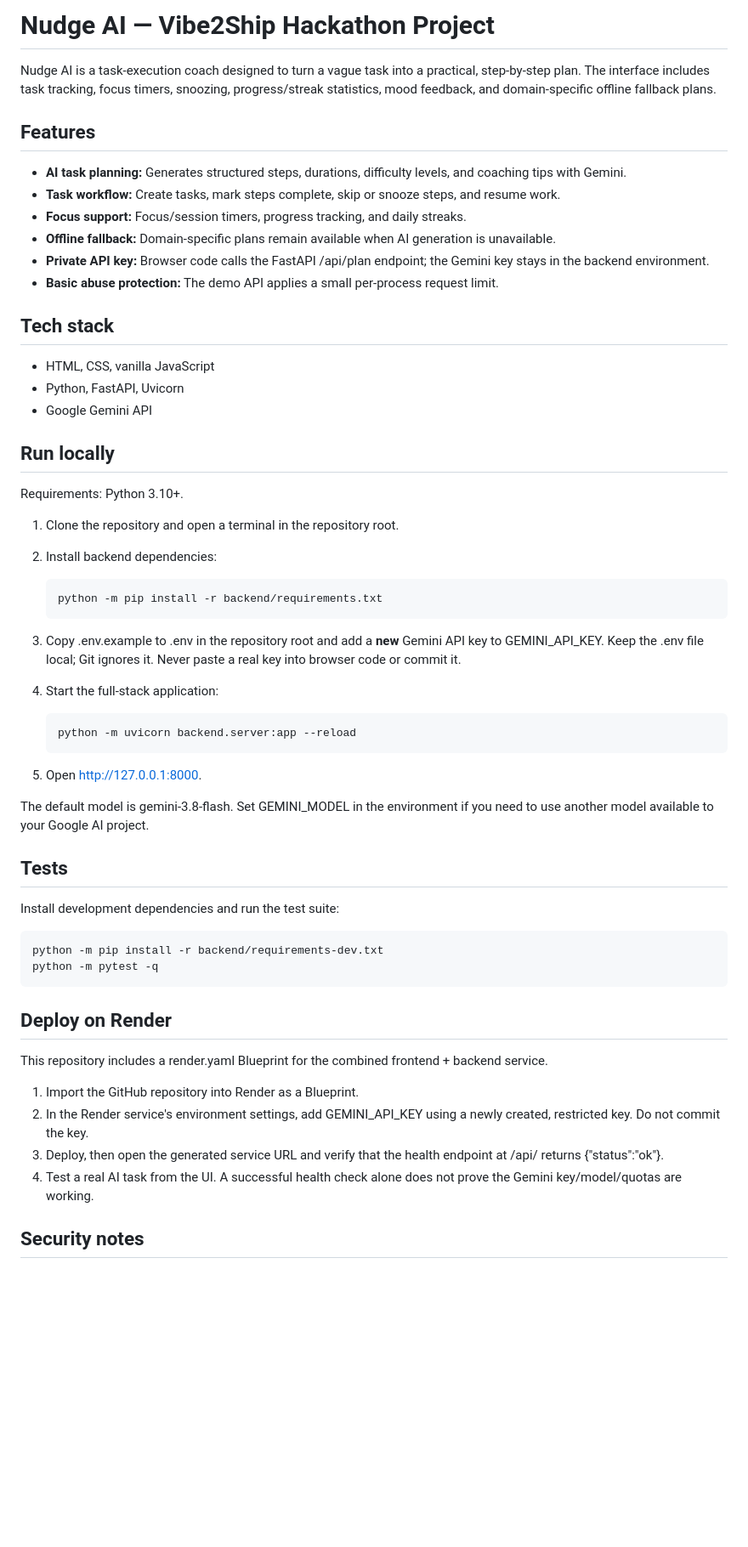
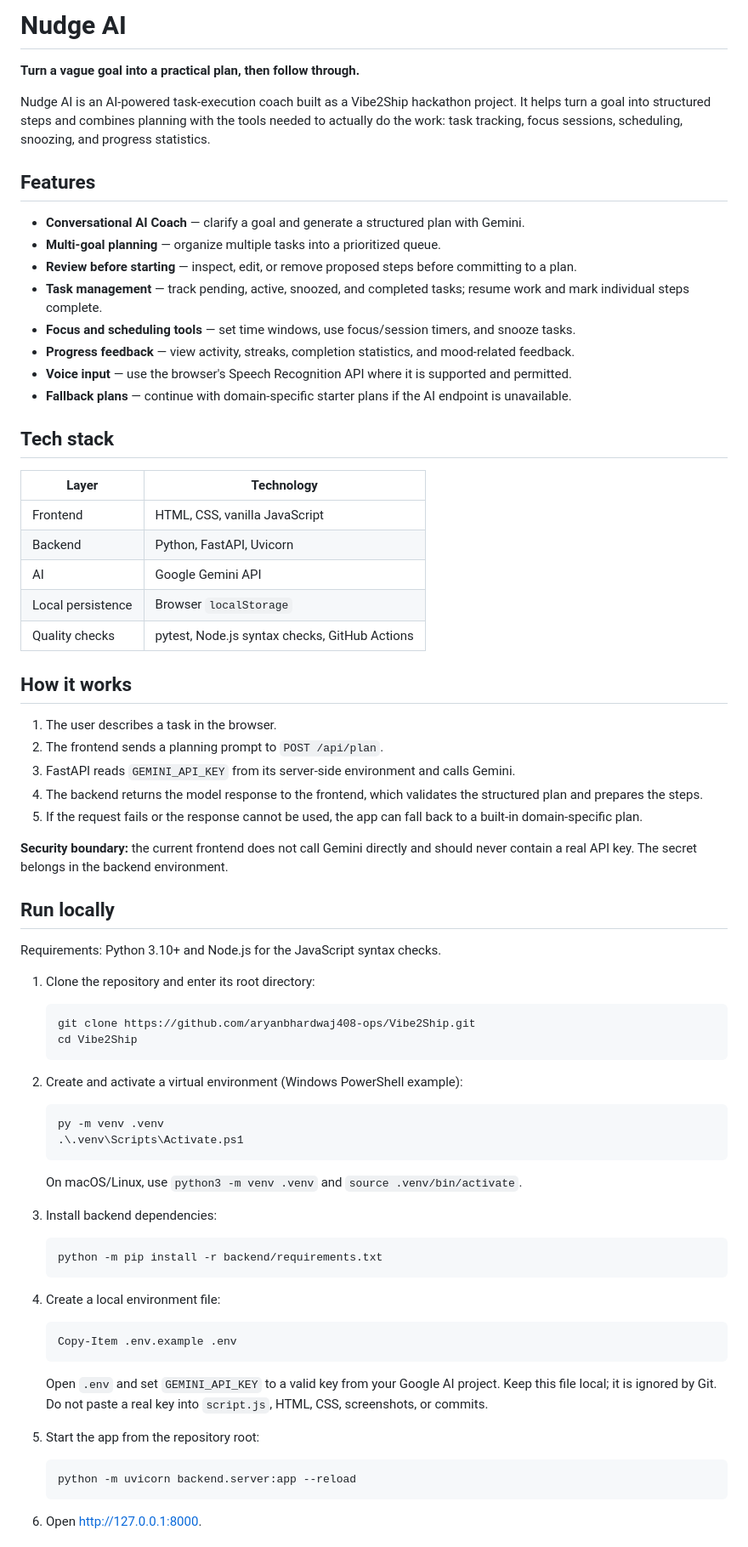
Before and after one commit to aryanbhardwaj408-ops/Vibe2Ship, a Markdown page: README.md, the part around one of its changes. Shown at 85% size. Drawn GitHub-style; blank space fills up the shorter version.

Commit message:
Polish README for setup, architecture, and deployment

````diff
--- a/README.md
+++ b/README.md
@@ -1,55 +1,79 @@
-# Nudge AI — Vibe2Ship Hackathon Project
+# Nudge AI
 
-Nudge AI is a task-execution coach designed to turn a vague task into a practical, step-by-step plan. The interface includes task tracking, focus timers, snoozing, progress/streak statistics, mood feedback, and domain-specific offline fallback plans.
+**Turn a vague goal into a practical plan, then follow through.**
+
+Nudge AI is an AI-powered task-execution coach built as a Vibe2Ship hackathon project. It helps turn a goal into structured steps and combines planning with the tools needed to actually do the work: task tracking, focus sessions, scheduling, snoozing, and progress statistics.
 
 ## Features
 
-- **AI task planning:** Generates structured steps, durations, difficulty levels, and coaching tips with Gemini.
-- **Task workflow:** Create tasks, mark steps complete, skip or snooze steps, and resume work.
-- **Focus support:** Focus/session timers, progress tracking, and daily streaks.
-- **Offline fallback:** Domain-specific plans remain available when AI generation is unavailable.
-- **Private API key:** Browser code calls the FastAPI /api/plan endpoint; the Gemini key stays in the backend environment.
-- **Basic abuse protection:** The demo API applies a small per-process request limit.
+- **Conversational AI Coach** — clarify a goal and generate a structured plan with Gemini.
+- **Multi-goal planning** — organize multiple tasks into a prioritized queue.
+- **Review before starting** — inspect, edit, or remove proposed steps before committing to a plan.
+- **Task management** — track pending, active, snoozed, and completed tasks; resume work and mark individual steps complete.
+- **Focus and scheduling tools** — set time windows, use focus/session timers, and snooze tasks.
+- **Progress feedback** — view activity, streaks, completion statistics, and mood-related feedback.
+- **Voice input** — use the browser's Speech Recognition API where it is supported and permitted.
+- **Fallback plans** — continue with domain-specific starter plans if the AI endpoint is unavailable.
 
 ## Tech stack
 
-- HTML, CSS, vanilla JavaScript
-- Python, FastAPI, Uvicorn
-- Google Gemini API
+| Layer | Technology |
+| --- | --- |
+| Frontend | HTML, CSS, vanilla JavaScript |
+| Backend | Python, FastAPI, Uvicorn |
+| AI | Google Gemini API |
+| Local persistence | Browser `localStorage` |
+| Quality checks | pytest, Node.js syntax checks, GitHub Actions |
+
+## How it works
+
+1. The user describes a task in the browser.
+2. The frontend sends a planning prompt to `POST /api/plan`.
+3. FastAPI reads `GEMINI_API_KEY` from its server-side environment and calls Gemini.
+4. The backend returns the model response to the frontend, which validates the structured plan and prepares the steps.
+5. If the request fails or the response cannot be used, the app can fall back to a built-in domain-specific plan.
+
+**Security boundary:** the current frontend does not call Gemini directly and should never contain a real API key. The secret belongs in the backend environment.
 
 ## Run locally
 
-Requirements: Python 3.10+.
+Requirements: Python 3.10+ and Node.js for the JavaScript syntax checks.
 
-1. Clone the repository and open a terminal in the repository root.
-2. Install backend dependencies:
+1. Clone the repository and enter its root directory:
 
-       python -m pip install -r backend/requirements.txt
+   ```bash
+   git clone https://github.com/aryanbhardwaj408-ops/Vibe2Ship.git
+   cd Vibe2Ship
+   ```
 
-3. Copy .env.example to .env in the repository root and add a **new** Gemini API key to GEMINI_API_KEY. Keep the .env file local; Git ignores it. Never paste a real key into browser code or commit it.
-4. Start the full-stack application:
+2. Create and activate a virtual environment (Windows PowerShell example):
 
-       python -m uvicorn backend.server:app --reload
+   ```powershell
+   py -m venv .venv
+   .\.venv\Scripts\Activate.ps1
+   ```
 
-5. Open http://127.0.0.1:8000.
+   On macOS/Linux, use `python3 -m venv .venv` and `source .venv/bin/activate`.
 
-The default model is gemini-3.8-flash. Set GEMINI_MODEL in the environment if you need to use another model available to your Google AI project.
+3. Install backend dependencies:
 
-## Tests
+   ```bash
+   python -m pip install -r backend/requirements.txt
+   ```
 
-Install development dependencies and run the test suite:
+4. Create a local environment file:
 
-    python -m pip install -r backend/requirements-dev.txt
-    python -m pytest -q
+   ```powershell
+   Copy-Item .env.example .env
+   ```
 
-## Deploy on Render
+   Open `.env` and set `GEMINI_API_KEY` to a valid key from your Google AI project. Keep this file local; it is ignored by Git. Do not paste a real key into `script.js`, HTML, CSS, screenshots, or commits.
 
-This repository includes a render.yaml Blueprint for the combined frontend + backend service.
+5. Start the app from the repository root:
 
-1. Import the GitHub repository into Render as a Blueprint.
-2. In the Render service's environment settings, add GEMINI_API_KEY using a newly created, restricted key. Do not commit the key.
-3. Deploy, then open the generated service URL and verify that the health endpoint at /api/ returns {"status":"ok"}.
-4. Test a real AI task from the UI. A successful health check alone does not prove the Gemini key/model/quotas are working.
+   ```bash
+   python -m uvicorn backend.server:app --reload
+   ```
 
-## Security notes
+6. Open [http://127.0.0.1:8000](http://127.0.0.1:8000).
 
````
Also changed, not shown: other parts of README.md (+68 -9 lines).
